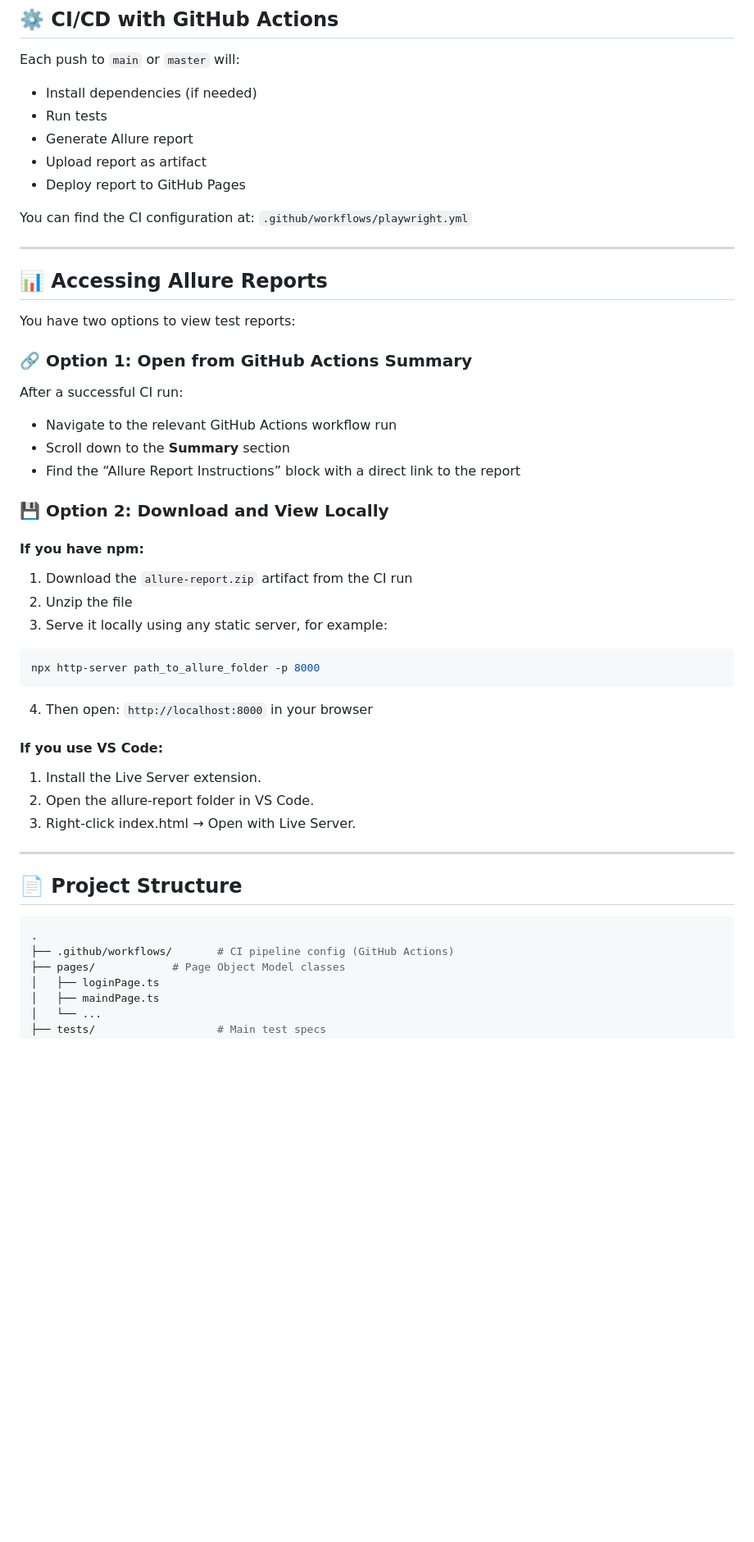
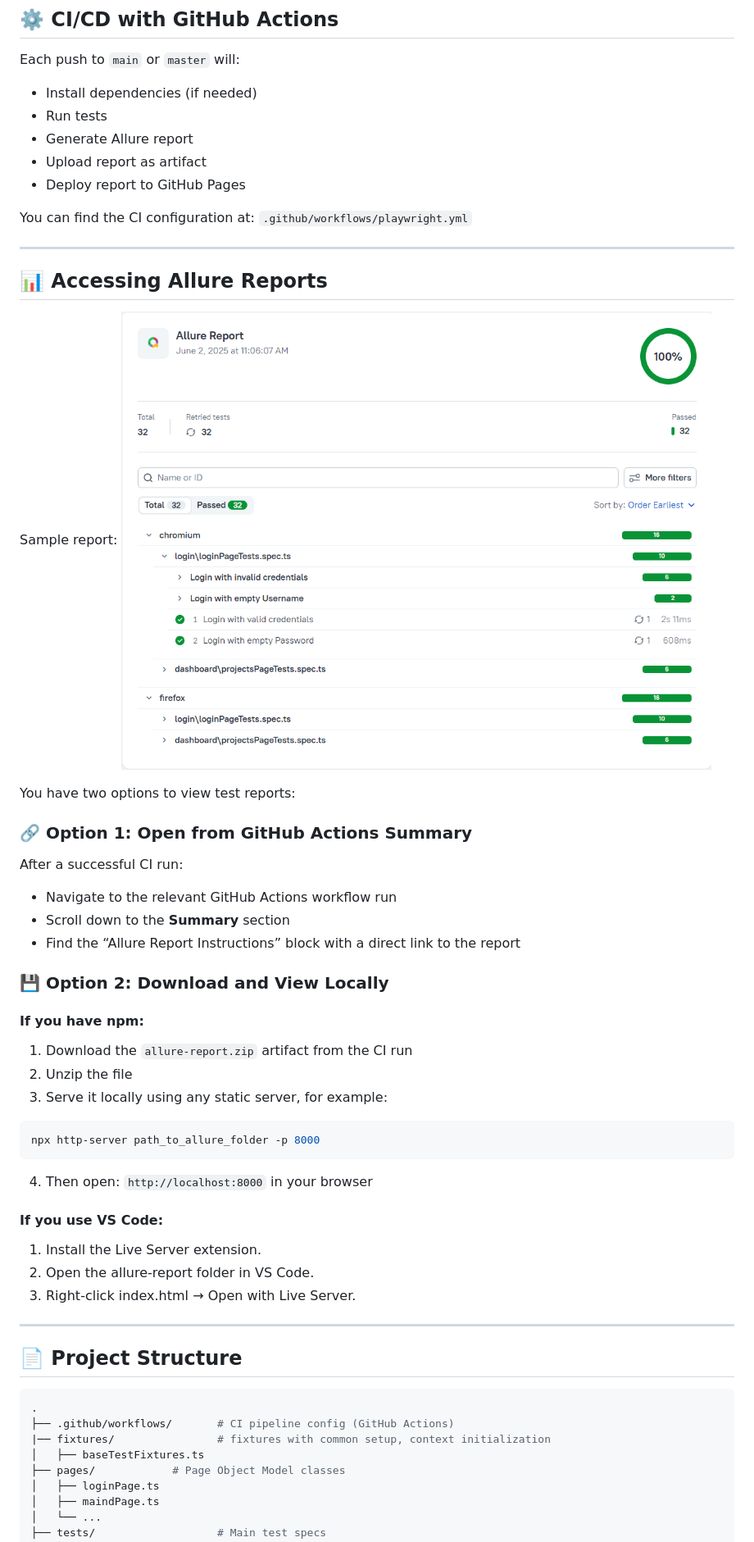
Before and after one commit to styro27/test-assesment-project, a Markdown page: README.md, the part around the change printed below. Shown: that part at 82% size. Rendered like a GitHub page; pictures changed too: allure_report_example.png (added); blank space fills up the shorter version.

````diff
--- a/README.md
+++ b/README.md
@@ -67,11 +70,11 @@ npx allure open allure-report
 
 Each push to `main` or `master` will:
 
-* Install dependencies (if needed)
-* Run tests
-* Generate Allure report
-* Upload report as artifact
-* Deploy report to GitHub Pages
+- Install dependencies (if needed)
+- Run tests
+- Generate Allure report
+- Upload report as artifact
+- Deploy report to GitHub Pages
 
 You can find the CI configuration at:
 `.github/workflows/playwright.yml`
@@ -79,6 +82,8 @@ You can find the CI configuration at:
 ---
 
 ## 📊 Accessing Allure Reports
+Sample report:
+![Логотип](/allure_report_example.png)
 
 You have two options to view test reports:
 
@@ -86,13 +91,14 @@ You have two options to view test reports:
 
 After a successful CI run:
 
-* Navigate to the relevant GitHub Actions workflow run
-* Scroll down to the **Summary** section
-* Find the “Allure Report Instructions” block with a direct link to the report
+- Navigate to the relevant GitHub Actions workflow run
+- Scroll down to the **Summary** section
+- Find the “Allure Report Instructions” block with a direct link to the report
 
 ### 💾 Option 2: Download and View Locally
 
 #### If you have npm:
+
 1. Download the `allure-report.zip` artifact from the CI run
 2. Unzip the file
 3. Serve it locally using any static server, for example:
@@ -100,13 +106,16 @@ After a successful CI run:
 ```bash
 npx http-server path_to_allure_folder -p 8000
 ```
+
 4. Then open:
    `http://localhost:8000` in your browser
 
 #### If you use VS Code:
+
 1. Install the Live Server extension.
 2. Open the allure-report folder in VS Code.
 3. Right-click index.html → Open with Live Server.
+
 ---
 
 ## 📄 Project Structure
@@ -114,6 +123,8 @@ npx http-server path_to_allure_folder -p 8000
 ```bash
 .
 ├── .github/workflows/       # CI pipeline config (GitHub Actions)
+|── fixtures/                # fixtures with common setup, context initialization
+│   ├── baseTestFixtures.ts
 ├── pages/            # Page Object Model classes
 │   ├── loginPage.ts
 │   ├── maindPage.ts
````
Also changed, not shown: other parts of README.md (+3 -0 lines).
